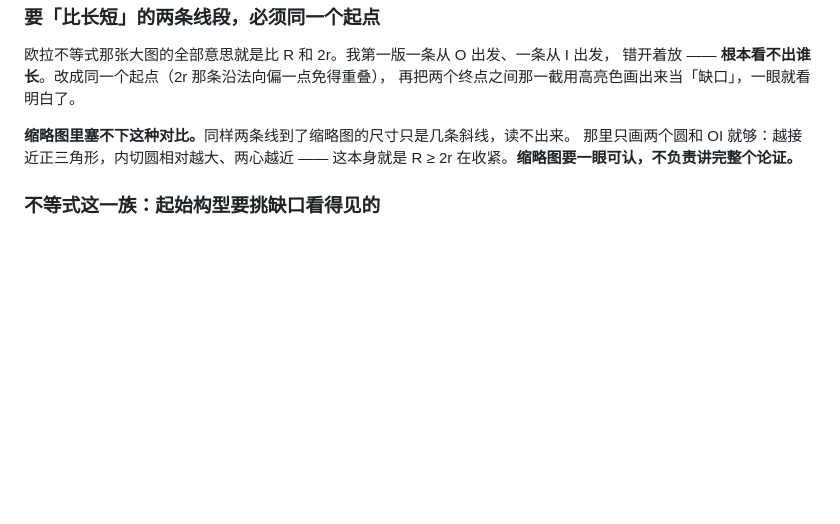
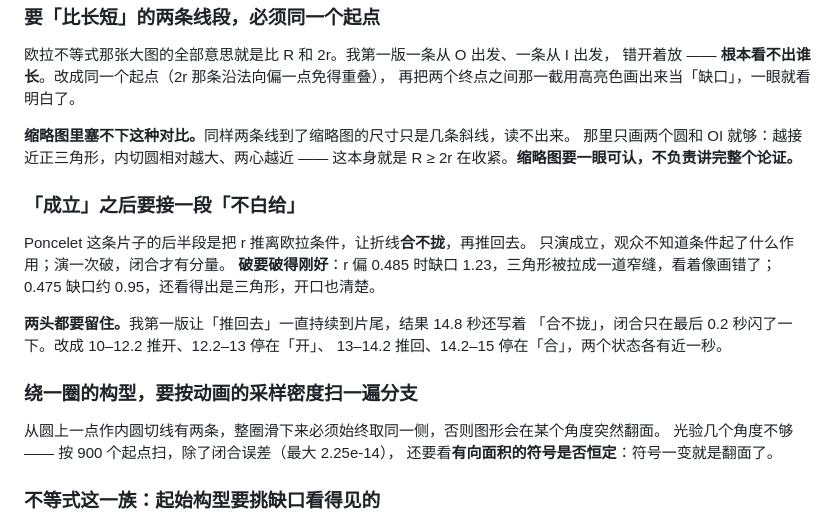
Before and after one commit to dongzhang84/geometry-atlas, a Markdown page: CONVENTIONS.md, the part around the change. GitHub-like rendering; blank space fills up the shorter version.

Commit message:
规范：Poncelet 视频的教训
Poncelet 闭合定理的片子做好了（片子本身不进仓库），视频总数 41。

大圆 R = 1.50、小圆 r = 0.45，位置由欧拉条件 OI² = R² − 2Rr 定出 OI = 0.9487 ——
这正是 n = 3 的闭合条件，所以片子直接把图谱里已经记着的 I03 → I01 演出来。
主干是起点绕大圆滑一整圈，三角形一路换形状但每一帧都闭合。

构型先验过：900 个起点全部闭合，最大误差 2.25e-14，有向面积恒为负。

三条教训：

「成立」之后要接一段「不白给」。只演成立，观众不知道条件起了什么作用；把 r 推离欧拉
条件让折线合不拢，再推回去，闭合才有分量。

破要破得刚好。r 偏到 0.485 时缺口 1.23，三角形被拉成一道窄缝，看着像画错了；
0.475 缺口约 0.95，还看得出是三角形，开口也清楚。

两头都要留住。第一版让「推回去」一直持续到片尾，14.8 秒还写着「合不拢」，闭合只在
最后 0.2 秒闪了一下。改成推开、停住、推回、再停住，两个状态各有近一秒。

另外绕一圈的构型要按动画的采样密度扫分支：从圆上一点作内圆切线有两条，整圈必须始终
取同一侧，否则会在某个角度突然翻面。除了闭合误差，还要看有向面积的符号是否恒定。

Co-Authored-By: Claude Opus 5 (1M context) <noreply@anthropic.com>
Claude-Session: https://claude.ai/code/session_01DkdG1DoAUoJT6Sgz9E9gcG

```diff
--- a/CONVENTIONS.md
+++ b/CONVENTIONS.md
@@ -392,6 +392,23 @@ const rnd = () => { _sd = (_sd * 1103515245 + 12345) & 0x7fffffff; return _sd /
 那里只画两个圆和 OI 就够：越接近正三角形，内切圆相对越大、两心越近 ——
 这本身就是 R ≥ 2r 在收紧。<b>缩略图要一眼可认，不负责讲完整个论证。</b>
 
+### 「成立」之后要接一段「<b>不白给</b>」
+
+Poncelet 这条片子的后半段是把 r 推离欧拉条件，让折线<b>合不拢</b>，再推回去。
+只演成立，观众不知道条件起了什么作用；演一次破，闭合才有分量。
+<b>破要破得刚好</b>：r 偏 0.485 时缺口 1.23，三角形被拉成一道窄缝，看着像画错了；
+0.475 缺口约 0.95，还看得出是三角形，开口也清楚。
+
+<b>两头都要留住。</b>我第一版让「推回去」一直持续到片尾，结果 14.8 秒还写着
+「合不拢」，闭合只在最后 0.2 秒闪了一下。改成 10–12.2 推开、12.2–13 停在「开」、
+13–14.2 推回、14.2–15 停在「合」，两个状态各有近一秒。
+
+### 绕一圈的构型，要按<b>动画的采样密度</b>扫一遍分支
+
+从圆上一点作内圆切线有两条，整圈滑下来必须始终取同一侧，否则图形会在某个角度突然翻面。
+光验几个角度不够 —— 按 900 个起点扫，除了闭合误差（最大 2.25e-14），
+还要看<b>有向面积的符号是否恒定</b>：符号一变就是翻面了。
+
 ### 不等式这一族：起始构型要挑<b>缺口看得见</b>的
 
 `R ≥ 2r` 是个很紧的不等式。我随手取的几个「看着挺不等边」的三角形，`R − 2r` 只有
```
